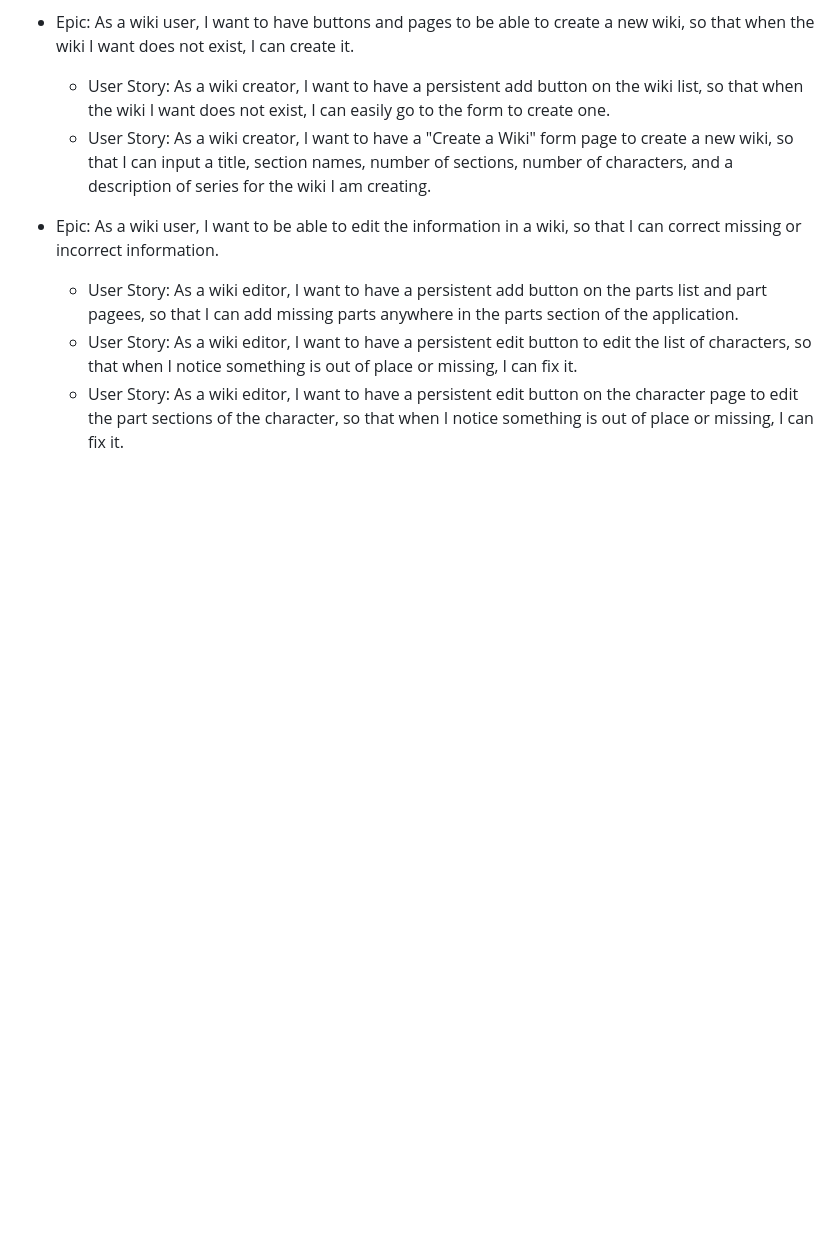
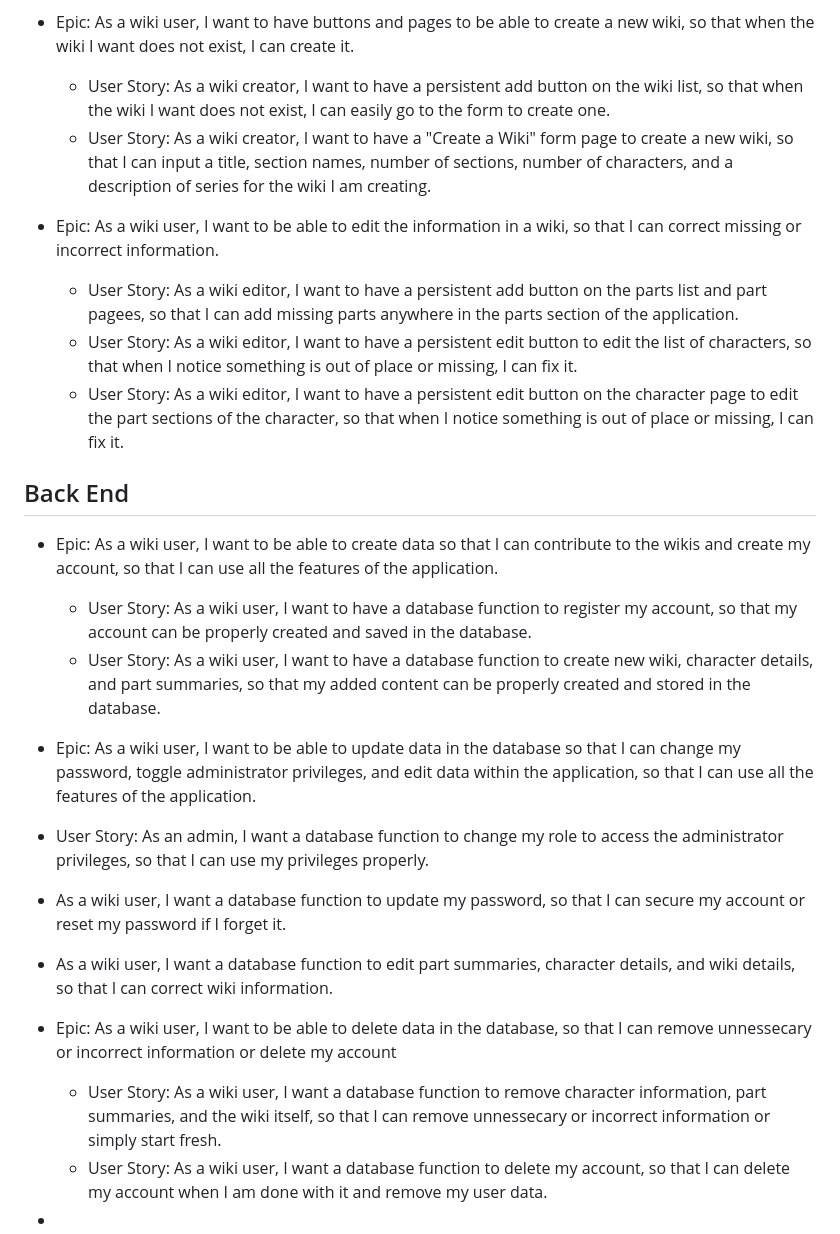
Before and after one commit to AndrewOneal/capstone, a Markdown page: Documentation/requirements/ver2_requirements.md, the part around the change. GitHub-like rendering; blank space fills up the shorter version.

```diff
--- a/Documentation/requirements/ver2_requirements.md
+++ b/Documentation/requirements/ver2_requirements.md
@@ -23,3 +23,19 @@
   * User Story: As a wiki editor, I want to have a persistent add button on the parts list and part pagees, so that I can add missing parts anywhere in the parts section of the application.
   * User Story: As a wiki editor, I want to have a persistent edit button to edit the list of characters, so that when I notice something is out of place or missing, I can fix it.
   * User Story: As a wiki editor, I want to have a persistent edit button on the character page to edit the part sections of the character, so that when I notice something is out of place or missing, I can fix it.
+
+## Back End
+
+* Epic: As a wiki user, I want to be able to create data so that I can contribute to the wikis and create my account, so that I can use all the features of the application.
+  * User Story: As a wiki user, I want to have a database function to register my account, so that my account can be properly created and saved in the database.
+  * User Story: As a wiki user, I want to have a database function to create new wiki, character details, and part summaries, so that my added content can be properly created and stored in the database.
+
+ * Epic: As a wiki user, I want to be able to update data in the database so that I can change my password, toggle administrator privileges, and edit data within the application, so that I can use all the features of the application.
+  * User Story: As an admin, I want a database function to change my role to access the administrator privileges, so that I can use my privileges properly.
+  * As a wiki user, I want a database function to update my password, so that I can secure my account or reset my password if I forget it.
+  * As a wiki user, I want a database function to edit part summaries, character details, and wiki details, so that I can correct wiki information.
+
+* Epic: As a wiki user, I want to be able to delete data in the database, so that I can remove unnessecary or incorrect information or delete my account
+  * User Story: As a wiki user, I want a database function to remove character information, part summaries, and the wiki itself, so that I can remove unnessecary or incorrect information or simply start fresh.
+  * User Story: As a wiki user, I want a database function to delete my account, so that I can delete my account when I am done with it and remove my user data.
+ *
```
